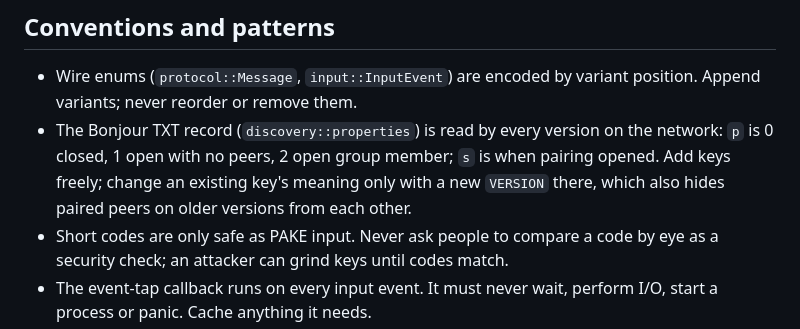
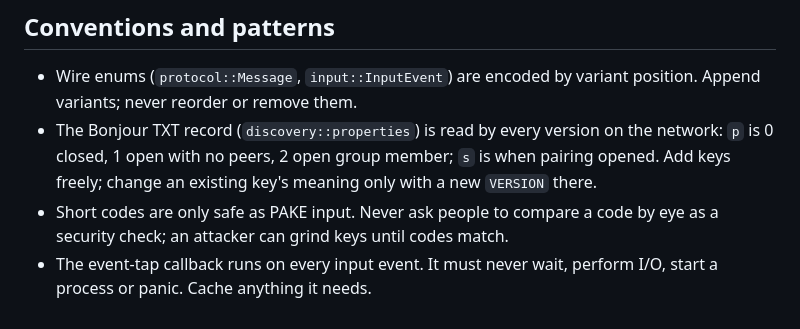
Before and after one commit to misfitdev/daisy, a Markdown page: AGENTS.md, the part around the change. GitHub-like rendering.

Commit message:
docs: trim the Bonjour record rule in AGENTS.md

```diff
--- a/AGENTS.md
+++ b/AGENTS.md
@@ -65,8 +65,7 @@ version of each system.
 - The Bonjour TXT record (`discovery::properties`) is read by every
   version on the network: `p` is 0 closed, 1 open with no peers, 2 open
   group member; `s` is when pairing opened. Add keys freely; change an
-  existing key's meaning only with a new `VERSION` there, which also hides
-  paired peers on older versions from each other.
+  existing key's meaning only with a new `VERSION` there.
 - Short codes are only safe as PAKE input. Never ask people to compare a code
   by eye as a security check; an attacker can grind keys until codes match.
 - The event-tap callback runs on every input event. It must never wait, perform
```
